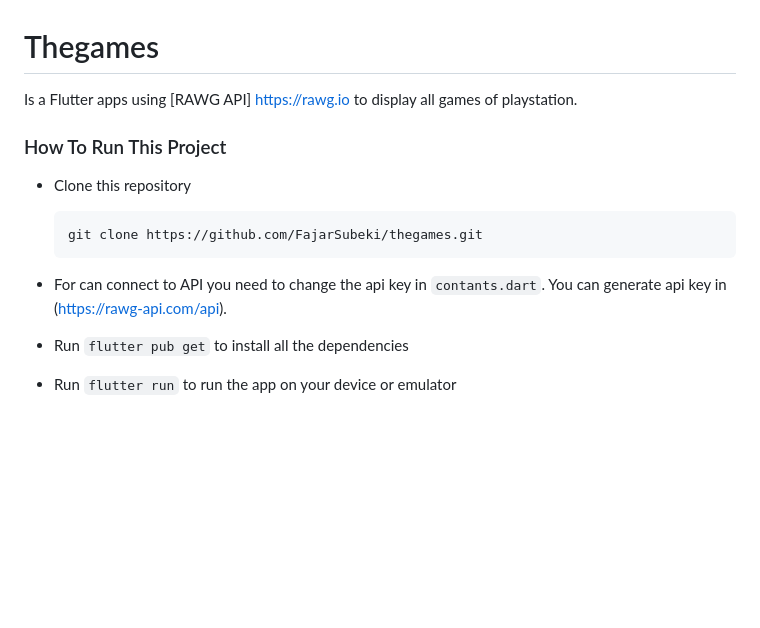
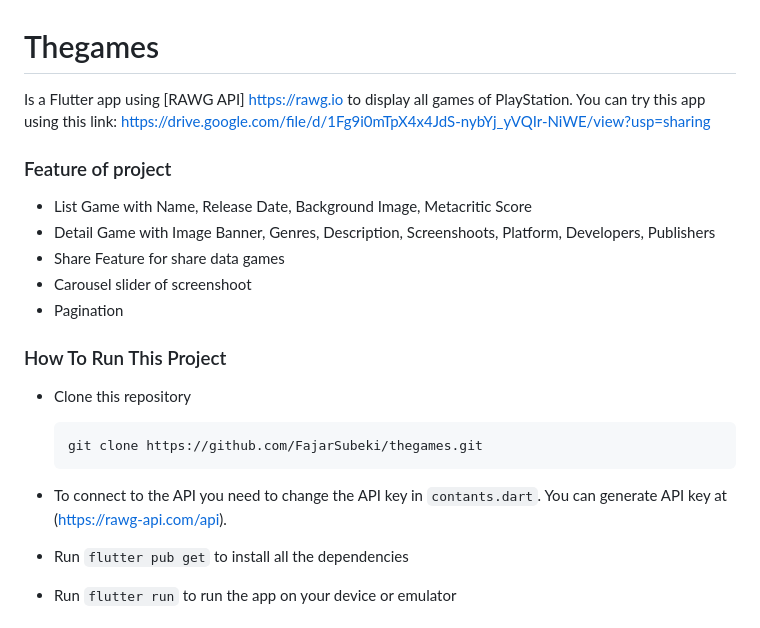
Before and after one commit to FajarSubeki/thegames, a Markdown page: README.md, the part around one of its changes. GitHub-like rendering; blank space fills up the shorter version.

````diff
--- a/README.md
+++ b/README.md
@@ -1,6 +1,14 @@
 # Thegames
 
-Is a Flutter apps using [RAWG API] https://rawg.io to display all games of playstation.
+Is a Flutter app using [RAWG API] https://rawg.io to display all games of PlayStation.
+You can try this app using this link: https://drive.google.com/file/d/1Fg9i0mTpX4x4JdS-nybYj_yVQIr-NiWE/view?usp=sharing
+
+### Feature of project
+- List Game with Name, Release Date, Background Image, Metacritic Score
+- Detail Game with Image Banner, Genres, Description, Screenshoots, Platform, Developers, Publishers
+- Share Feature for share data games
+- Carousel slider of screenshoot
+- Pagination
 
 ### How To Run This Project
 
@@ -9,6 +17,6 @@ Is a Flutter apps using [RAWG API] https://rawg.io to display all games of plays
   ```bash
   git clone https://github.com/FajarSubeki/thegames.git
   ```
-- For can connect to API you need to change the api key in `contants.dart`. You can generate api key in (https://rawg-api.com/api).
+- To connect to the API you need to change the API key in `contants.dart`. You can generate API key at (https://rawg-api.com/api).
 - Run `flutter pub get` to install all the dependencies
 - Run `flutter run` to run the app on your device or emulator
````
Also changed, not shown: other parts of README.md (+8 -8 lines).
